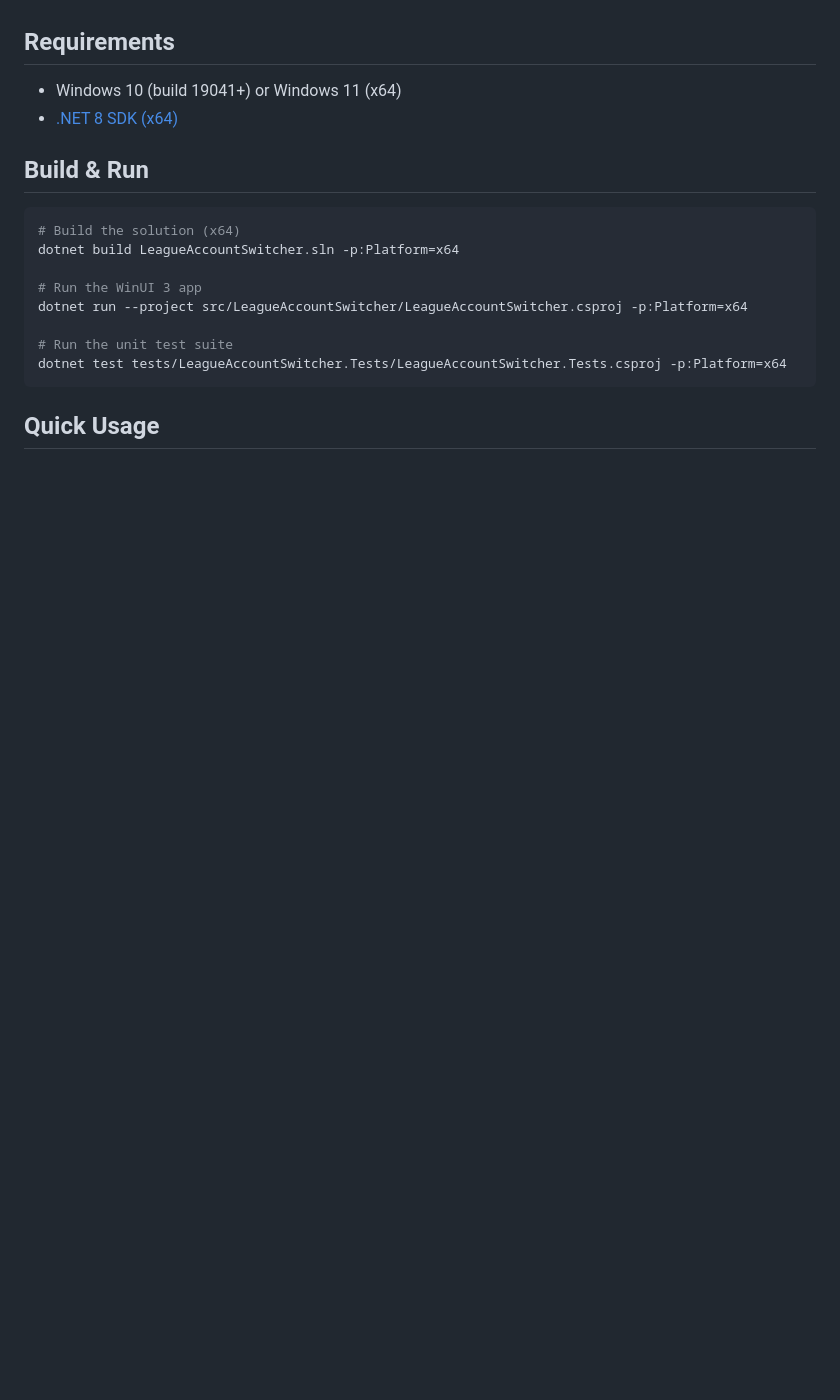
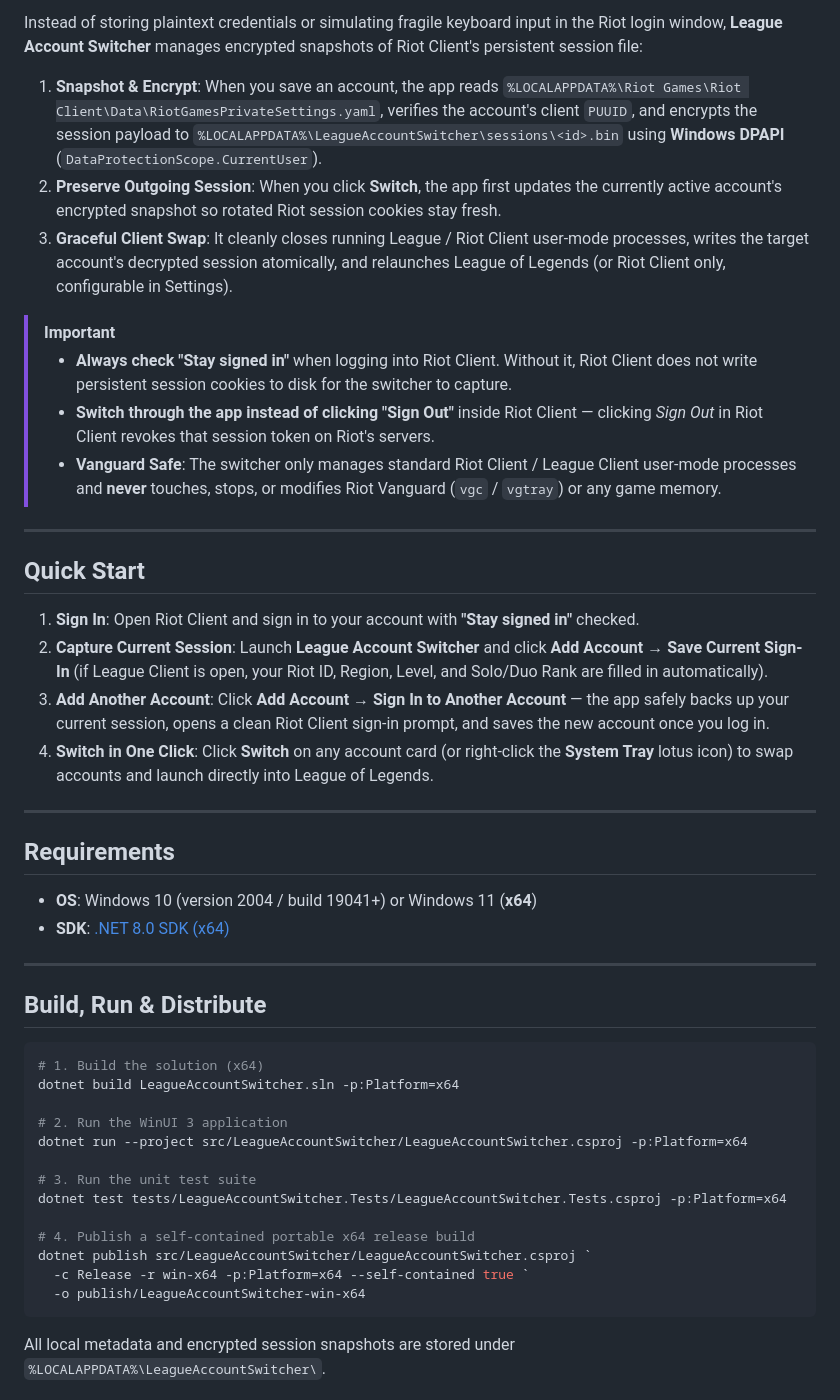
Before and after one commit to lovelyheat/league-account-switcher, a Markdown page: README.md, the part around one of its changes. GitHub-like rendering; blank space fills up the shorter version.

````diff
--- a/README.md
+++ b/README.md
@@ -13,21 +55,49 @@ A lightweight, native Windows 11 **WinUI 3** desktop application for switching b
+Instead of storing plaintext credentials or simulating fragile keyboard input in the Riot login window, **League Account Switcher** manages encrypted snapshots of Riot Client's persistent session file:
+
+1. **Snapshot & Encrypt**: When you save an account, the app reads `%LOCALAPPDATA%\Riot Games\Riot Client\Data\RiotGamesPrivateSettings.yaml`, verifies the account's client `PUUID`, and encrypts the session payload to `%LOCALAPPDATA%\LeagueAccountSwitcher\sessions\<id>.bin` using **Windows DPAPI** (`DataProtectionScope.CurrentUser`).
+2. **Preserve Outgoing Session**: When you click **Switch**, the app first updates the currently active account's encrypted snapshot so rotated Riot session cookies stay fresh.
+3. **Graceful Client Swap**: It cleanly closes running League / Riot Client user-mode processes, writes the target account's decrypted session atomically, and relaunches League of Legends (or Riot Client only, configurable in Settings).
+
+> [!IMPORTANT]
+> - **Always check "Stay signed in"** when logging into Riot Client. Without it, Riot Client does not write persistent session cookies to disk for the switcher to capture.
+> - **Switch through the app instead of clicking "Sign Out"** inside Riot Client — clicking *Sign Out* in Riot Client revokes that session token on Riot's servers.
+> - **Vanguard Safe**: The switcher only manages standard Riot Client / League Client user-mode processes and **never** touches, stops, or modifies Riot Vanguard (`vgc` / `vgtray`) or any game memory.
+
+---
+
+## Quick Start
+
+1. **Sign In**: Open Riot Client and sign in to your account with **"Stay signed in"** checked.
+2. **Capture Current Session**: Launch **League Account Switcher** and click **Add Account → Save Current Sign-In** (if League Client is open, your Riot ID, Region, Level, and Solo/Duo Rank are filled in automatically).
+3. **Add Another Account**: Click **Add Account → Sign In to Another Account** — the app safely backs up your current session, opens a clean Riot Client sign-in prompt, and saves the new account once you log in.
+4. **Switch in One Click**: Click **Switch** on any account card (or right-click the **System Tray** lotus icon) to swap accounts and launch directly into League of Legends.
+
+---
 
 ## Requirements
 
-- Windows 10 (build 19041+) or Windows 11 (x64)
-- [.NET 8 SDK (x64)](https://dotnet.microsoft.com/en-us/download/dotnet/8.0)
+- **OS**: Windows 10 (version 2004 / build 19041+) or Windows 11 (**x64**)
+- **SDK**: [.NET 8.0 SDK (x64)](https://dotnet.microsoft.com/en-us/download/dotnet/8.0)
 
-## Build & Run
+---
+
+## Build, Run & Distribute
 
 ```powershell
-# Build the solution (x64)
+# 1. Build the solution (x64)
 dotnet build LeagueAccountSwitcher.sln -p:Platform=x64
 
-# Run the WinUI 3 app
+# 2. Run the WinUI 3 application
 dotnet run --project src/LeagueAccountSwitcher/LeagueAccountSwitcher.csproj -p:Platform=x64
 
-# Run the unit test suite
+# 3. Run the unit test suite
 dotnet test tests/LeagueAccountSwitcher.Tests/LeagueAccountSwitcher.Tests.csproj -p:Platform=x64
+
+# 4. Publish a self-contained portable x64 release build
+dotnet publish src/LeagueAccountSwitcher/LeagueAccountSwitcher.csproj `
+  -c Release -r win-x64 -p:Platform=x64 --self-contained true `
+  -o publish/LeagueAccountSwitcher-win-x64
 ```
 
-## Quick Usage
+All local metadata and encrypted session snapshots are stored under `%LOCALAPPDATA%\LeagueAccountSwitcher\`.
 
````
Also changed, not shown: other parts of README.md (+80 -13 lines), PLAN.md (deleted, +0 -203 lines), assets/screenshot-dark.png (added), assets/screenshot-light.png (added), 1 other file.
